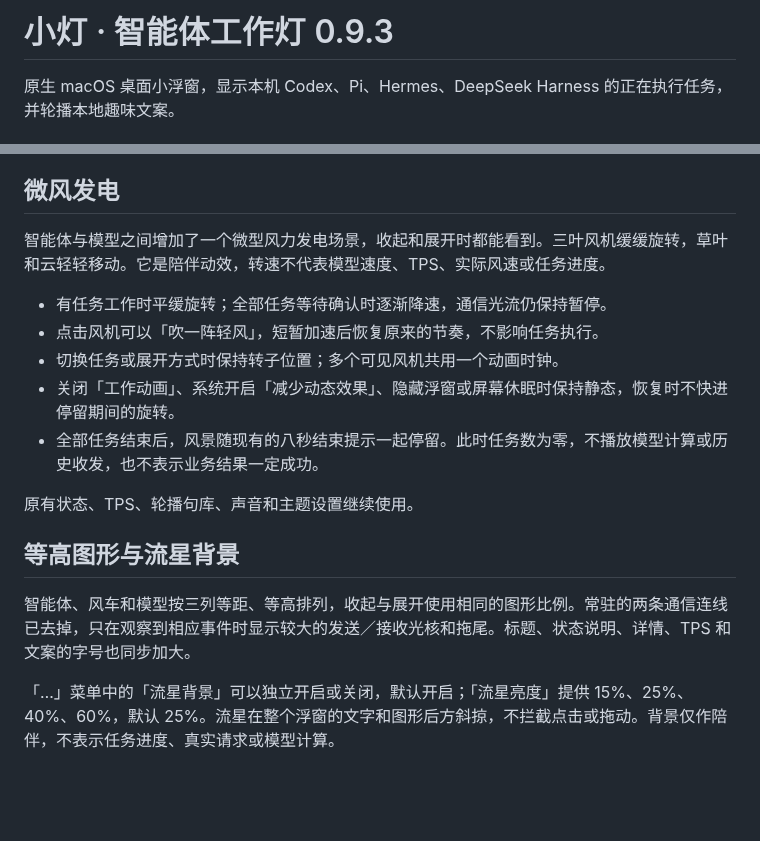
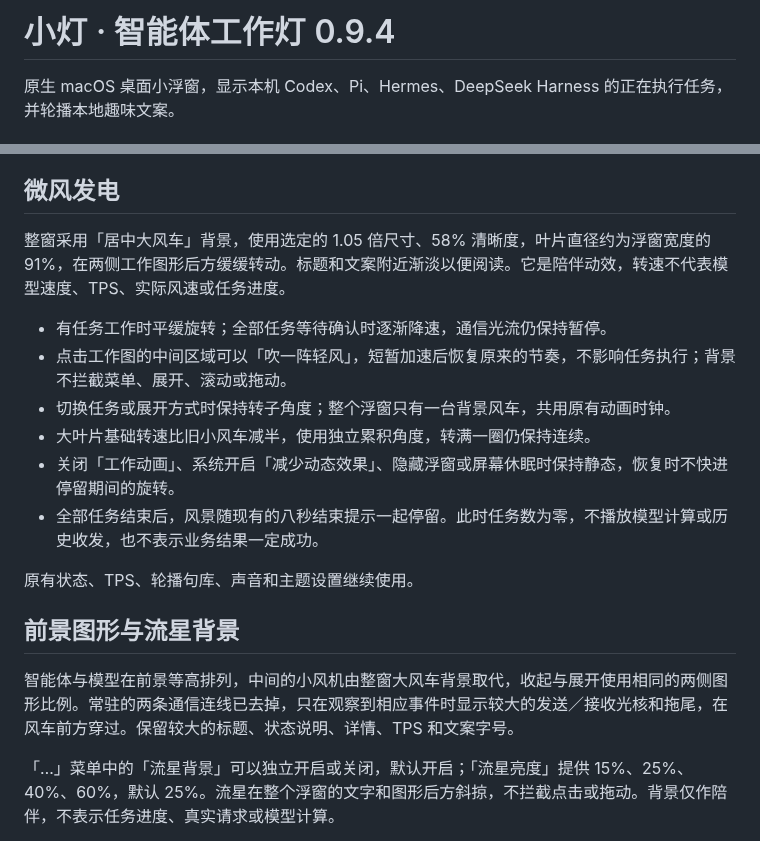
Before and after one commit to tangf-ai/agent-lantern, a Markdown page: Resources/使用说明.md, 2 parts joined by grey strips. Rendered like a GitHub page; blank space fills up the shorter version.

```diff
--- a/Resources/使用说明.md
+++ b/Resources/使用说明.md
@@ -1,4 +1,4 @@
-# 小灯 · 智能体工作灯 0.9.3
+# 小灯 · 智能体工作灯 0.9.4
 
 原生 macOS 桌面小浮窗，显示本机 Codex、Pi、Hermes、DeepSeek Harness 的正在执行任务，并轮播本地趣味文案。
 
@@ -52,19 +52,20 @@ Pi 可以观察请求与内容增量；更新本地扩展后，新会话自动
 
 ## 微风发电
 
-智能体与模型之间增加了一个微型风力发电场景，收起和展开时都能看到。三叶风机缓缓旋转，草叶和云轻轻移动。它是陪伴动效，转速不代表模型速度、TPS、实际风速或任务进度。
+整窗采用「居中大风车」背景，使用选定的 1.05 倍尺寸、58% 清晰度，叶片直径约为浮窗宽度的 91%，在两侧工作图形后方缓缓转动。标题和文案附近渐淡以便阅读。它是陪伴动效，转速不代表模型速度、TPS、实际风速或任务进度。
 
 - 有任务工作时平缓旋转；全部任务等待确认时逐渐降速，通信光流仍保持暂停。
-- 点击风机可以「吹一阵轻风」，短暂加速后恢复原来的节奏，不影响任务执行。
-- 切换任务或展开方式时保持转子位置；多个可见风机共用一个动画时钟。
+- 点击工作图的中间区域可以「吹一阵轻风」，短暂加速后恢复原来的节奏，不影响任务执行；背景不拦截菜单、展开、滚动或拖动。
+- 切换任务或展开方式时保持转子角度；整个浮窗只有一台背景风车，共用原有动画时钟。
+- 大叶片基础转速比旧小风车减半，使用独立累积角度，转满一圈仍保持连续。
 - 关闭「工作动画」、系统开启「减少动态效果」、隐藏浮窗或屏幕休眠时保持静态，恢复时不快进停留期间的旋转。
 - 全部任务结束后，风景随现有的八秒结束提示一起停留。此时任务数为零，不播放模型计算或历史收发，也不表示业务结果一定成功。
 
 原有状态、TPS、轮播句库、声音和主题设置继续使用。
 
-## 等高图形与流星背景
+## 前景图形与流星背景
 
-智能体、风车和模型按三列等距、等高排列，收起与展开使用相同的图形比例。常驻的两条通信连线已去掉，只在观察到相应事件时显示较大的发送／接收光核和拖尾。标题、状态说明、详情、TPS 和文案的字号也同步加大。
+智能体与模型在前景等高排列，中间的小风机由整窗大风车背景取代，收起与展开使用相同的两侧图形比例。常驻的两条通信连线已去掉，只在观察到相应事件时显示较大的发送／接收光核和拖尾，在风车前方穿过。保留较大的标题、状态说明、详情、TPS 和文案字号。
 
 「…」菜单中的「流星背景」可以独立开启或关闭，默认开启；「流星亮度」提供 15%、25%、40%、60%，默认 25%。流星在整个浮窗的文字和图形后方斜掠，不拦截点击或拖动。背景仅作陪伴，不表示任务进度、真实请求或模型计算。
 
```
Also changed, not shown: CHANGELOG.md (+6 -0 lines), README.md (+7 -7 lines), docs/preview-wind-light.png, 6 other files.
